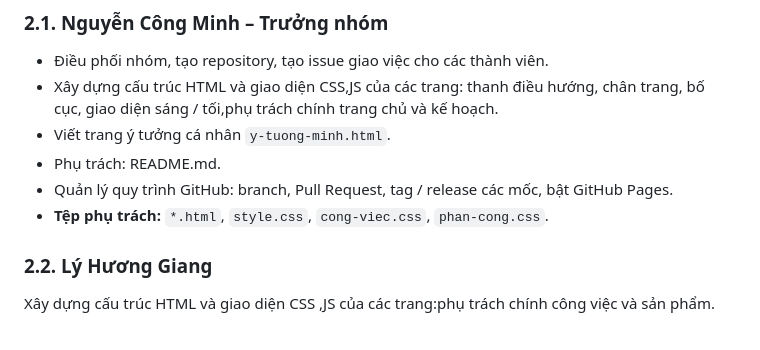
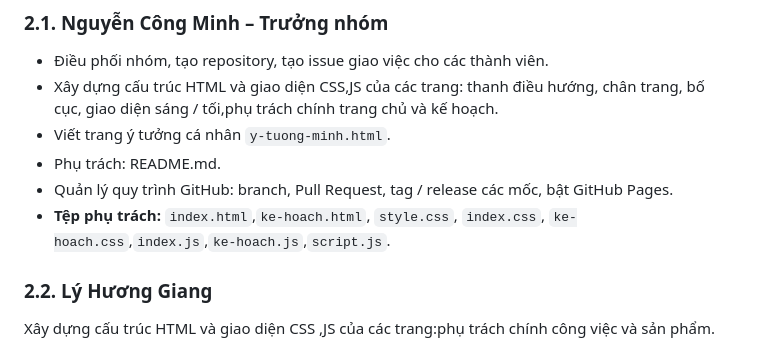
Before and after one commit to minhnck66sptin-glitch/ICT0023-K66-Nhom03--Website-nh-m-h-c-t-p-n., a Markdown page: CONTRIBUTIONS.md, the part around the change. GitHub-like rendering.

Commit message:
Update responsible files in CONTRIBUTIONS.md

```diff
--- a/CONTRIBUTIONS.md
+++ b/CONTRIBUTIONS.md
@@ -31,7 +31,7 @@ Mỗi thành viên làm việc bằng tài khoản GitHub riêng của mình.
 - Viết trang ý tưởng cá nhân `y-tuong-minh.html`.
 - Phụ trách: README.md.
 -  Quản lý quy trình GitHub: branch, Pull Request, tag / release các mốc, bật GitHub Pages.
-- **Tệp phụ trách:** `*.html`, `style.css`, `cong-viec.css`, `phan-cong.css`.
+- **Tệp phụ trách:** `index.html`,`ke-hoach.html`, `style.css`, `index.css`, `ke-hoach.css`,`index.js`,`ke-hoach.js`,`script.js`.
 
 ### 2.2. Lý Hương Giang
 Xây dựng cấu trúc HTML và giao diện CSS ,JS của các trang:phụ trách chính công việc và sản phẩm.
```
